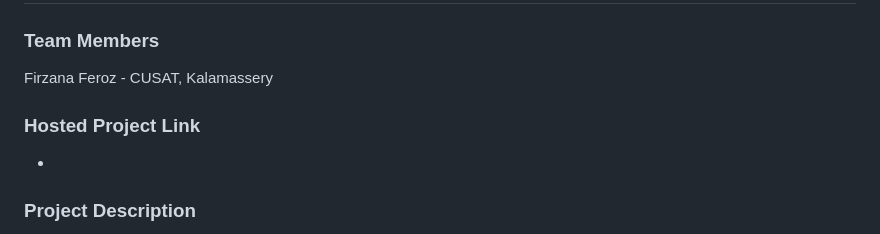
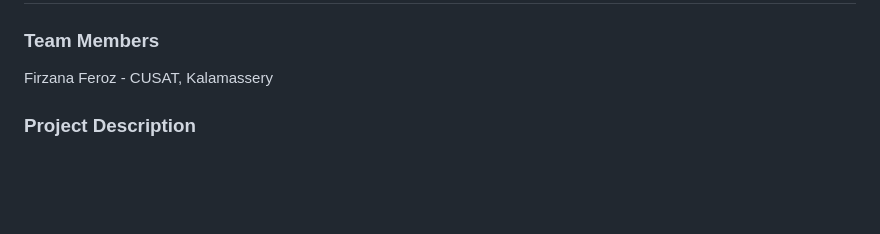
Before and after one commit to FirzanaFeroz/MyMemory, a Markdown page: README.md, the part around the change. GitHub-like rendering; blank space fills up the shorter version.

```diff
--- a/README.md
+++ b/README.md
@@ -5,9 +5,6 @@
 
 ### Team Members
 Firzana Feroz - CUSAT, Kalamassery
-
-### Hosted Project Link
--
 
 ### Project Description
 MyMemory is an application designed to help elderly users and individuals with memory issues. Simply put, it is a memory assistant.
```
